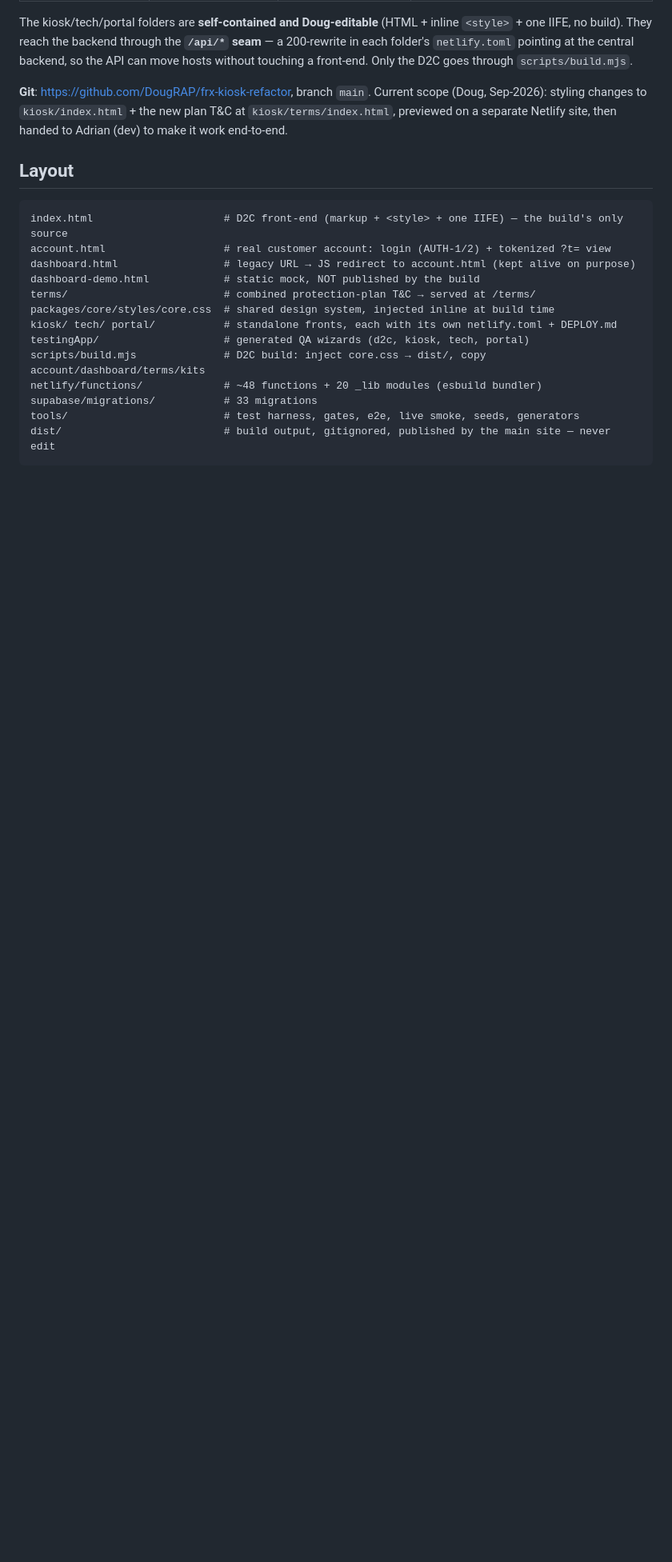
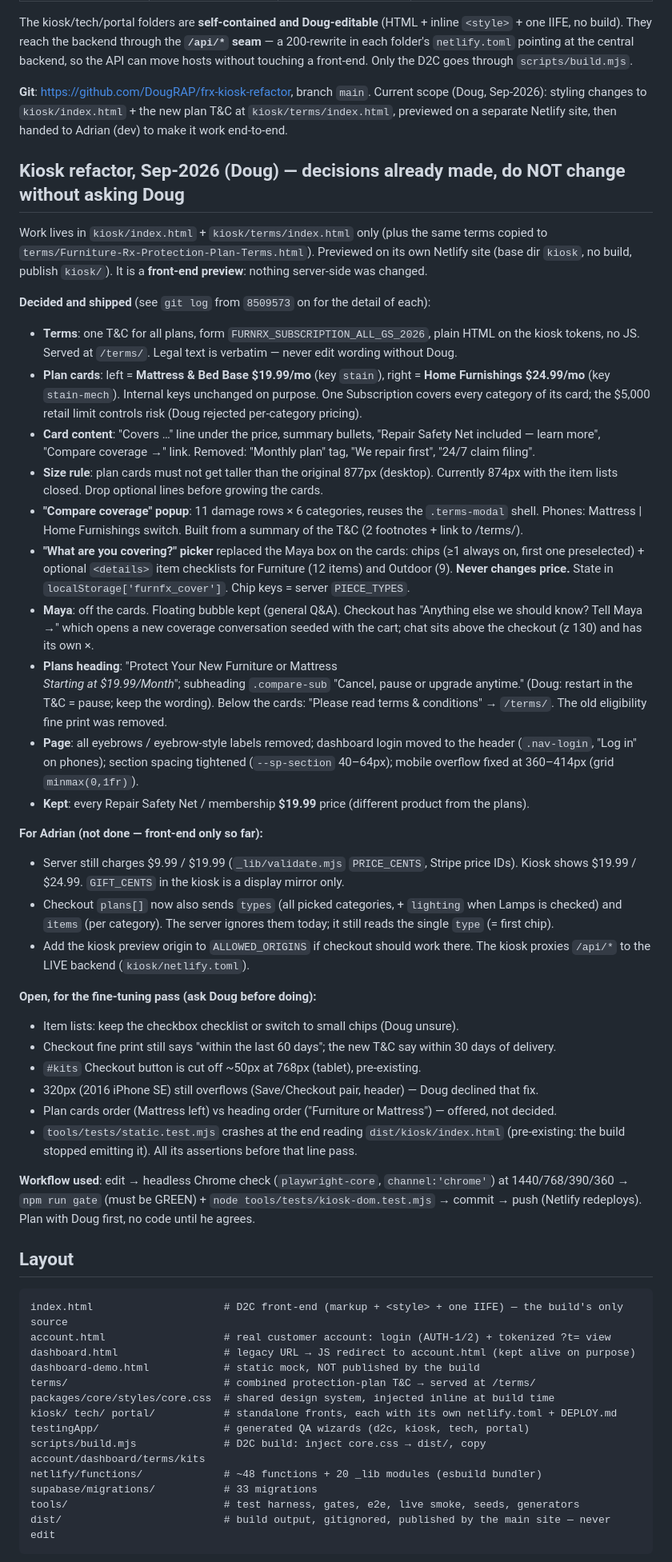
Before and after one commit to DougRAP/frx-kiosk-refactor, a Markdown page: CLAUDE.md, the part around the change. Shown at 80% size. GitHub-like rendering; blank space fills up the shorter version.

Commit message:
CLAUDE.md: record the Sep-2026 kiosk refactor decisions
What's shipped, what's display-only (server still 9.99/19.99), what Adrian
must wire, what's open for fine-tuning, and the rule that settled decisions
don't change without asking Doug. For the agent taking over this session.

Co-Authored-By: Claude Opus 5.5 <noreply@anthropic.com>

```diff
--- a/CLAUDE.md
+++ b/CLAUDE.md
@@ -28,6 +28,59 @@ a front-end. Only the D2C goes through `scripts/build.mjs`.
 **Git**: <https://github.com/DougRAP/frx-kiosk-refactor>, branch `main`. Current scope (Doug,
 Sep-2026): styling changes to `kiosk/index.html` + the new plan T&C at `kiosk/terms/index.html`,
 previewed on a separate Netlify site, then handed to Adrian (dev) to make it work end-to-end.
+
+## Kiosk refactor, Sep-2026 (Doug) — decisions already made, do NOT change without asking Doug
+
+Work lives in `kiosk/index.html` + `kiosk/terms/index.html` only (plus the same terms copied to
+`terms/Furniture-Rx-Protection-Plan-Terms.html`). Previewed on its own Netlify site (base dir `kiosk`,
+no build, publish `kiosk/`). It is a **front-end preview**: nothing server-side was changed.
+
+**Decided and shipped** (see `git log` from `8509573` on for the detail of each):
+- **Terms**: one T&C for all plans, form `FURNRX_SUBSCRIPTION_ALL_GS_2026`, plain HTML on the kiosk tokens,
+  no JS. Served at `/terms/`. Legal text is verbatim — never edit wording without Doug.
+- **Plan cards**: left = **Mattress & Bed Base $19.99/mo** (key `stain`), right = **Home Furnishings
+  $24.99/mo** (key `stain-mech`). Internal keys unchanged on purpose. One Subscription covers every
+  category of its card; the $5,000 retail limit controls risk (Doug rejected per-category pricing).
+- **Card content**: "Covers …" line under the price, summary bullets, "Repair Safety Net included —
+  learn more", "Compare coverage →" link. Removed: "Monthly plan" tag, "We repair first", "24/7 claim filing".
+- **Size rule**: plan cards must not get taller than the original 877px (desktop). Currently 874px with
+  the item lists closed. Drop optional lines before growing the cards.
+- **"Compare coverage" popup**: 11 damage rows × 6 categories, reuses the `.terms-modal` shell. Phones:
+  Mattress | Home Furnishings switch. Built from a summary of the T&C (2 footnotes + link to /terms/).
+- **"What are you covering?" picker** replaced the Maya box on the cards: chips (≥1 always on, first one
+  preselected) + optional `<details>` item checklists for Furniture (12 items) and Outdoor (9). **Never
+  changes price.** State in `localStorage['furnfx_cover']`. Chip keys = server `PIECE_TYPES`.
+- **Maya**: off the cards. Floating bubble kept (general Q&A). Checkout has "Anything else we should know?
+  Tell Maya →" which opens a new coverage conversation seeded with the cart; chat sits above the checkout
+  (z 130) and has its own ×.
+- **Plans heading**: "Protect Your New Furniture or Mattress<br>*Starting at $19.99/Month*"; subheading
+  `.compare-sub` "Cancel, pause or upgrade anytime." (Doug: restart in the T&C = pause; keep the wording).
+  Below the cards: "Please read terms & conditions" → `/terms/`. The old eligibility fine print was removed.
+- **Page**: all eyebrows / eyebrow-style labels removed; dashboard login moved to the header
+  (`.nav-login`, "Log in" on phones); section spacing tightened (`--sp-section` 40–64px); mobile overflow
+  fixed at 360–414px (grid `minmax(0,1fr)`).
+- **Kept**: every Repair Safety Net / membership **$19.99** price (different product from the plans).
+
+**For Adrian (not done — front-end only so far):**
+- Server still charges $9.99 / $19.99 (`_lib/validate.mjs` `PRICE_CENTS`, Stripe price IDs). Kiosk shows
+  $19.99 / $24.99. `GIFT_CENTS` in the kiosk is a display mirror only.
+- Checkout `plans[]` now also sends `types` (all picked categories, + `lighting` when Lamps is checked) and
+  `items` (per category). The server ignores them today; it still reads the single `type` (= first chip).
+- Add the kiosk preview origin to `ALLOWED_ORIGINS` if checkout should work there. The kiosk proxies
+  `/api/*` to the LIVE backend (`kiosk/netlify.toml`).
+
+**Open, for the fine-tuning pass (ask Doug before doing):**
+- Item lists: keep the checkbox checklist or switch to small chips (Doug unsure).
+- Checkout fine print still says "within the last 60 days"; the new T&C say within 30 days of delivery.
+- `#kits` Checkout button is cut off ~50px at 768px (tablet), pre-existing.
+- 320px (2016 iPhone SE) still overflows (Save/Checkout pair, header) — Doug declined that fix.
+- Plan cards order (Mattress left) vs heading order ("Furniture or Mattress") — offered, not decided.
+- `tools/tests/static.test.mjs` crashes at the end reading `dist/kiosk/index.html` (pre-existing: the
+  build stopped emitting it). All its assertions before that line pass.
+
+**Workflow used**: edit → headless Chrome check (`playwright-core`, `channel:'chrome'`) at 1440/768/390/360
+→ `npm run gate` (must be GREEN) + `node tools/tests/kiosk-dom.test.mjs` → commit → push (Netlify redeploys).
+Plan with Doug first, no code until he agrees.
 
 ## Layout
 
```
